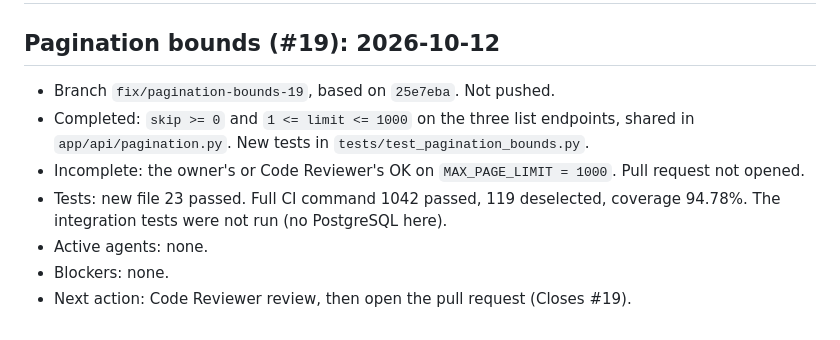
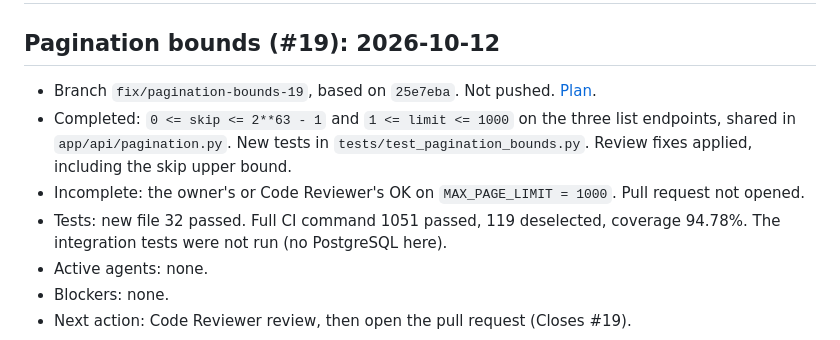
Before and after one commit to Waber/Investment-AI-Companion, a Markdown page: docs/work-state.md, the part around the change. GitHub-like rendering.

```diff
--- a/docs/work-state.md
+++ b/docs/work-state.md
@@ -3,12 +3,14 @@
 ## Pagination bounds (#19): 2026-10-12
 
 - Branch `fix/pagination-bounds-19`, based on `25e7eba`. Not pushed.
-- Completed: `skip >= 0` and `1 <= limit <= 1000` on the three list
-  endpoints, shared in `app/api/pagination.py`. New tests in
-  `tests/test_pagination_bounds.py`.
+  [Plan](superpowers/plans/2026-10-12-pagination-bounds.md).
+- Completed: `0 <= skip <= 2**63 - 1` and `1 <= limit <= 1000` on
+  the three list endpoints, shared in `app/api/pagination.py`. New
+  tests in `tests/test_pagination_bounds.py`. Review fixes applied,
+  including the skip upper bound.
 - Incomplete: the owner's or Code Reviewer's OK on
   `MAX_PAGE_LIMIT = 1000`. Pull request not opened.
-- Tests: new file 23 passed. Full CI command 1042 passed, 119
+- Tests: new file 32 passed. Full CI command 1051 passed, 119
   deselected, coverage 94.78%. The integration tests were not run
   (no PostgreSQL here).
 - Active agents: none.
```
Also changed, not shown: docs/development-journal.md (+29 -9 lines).
